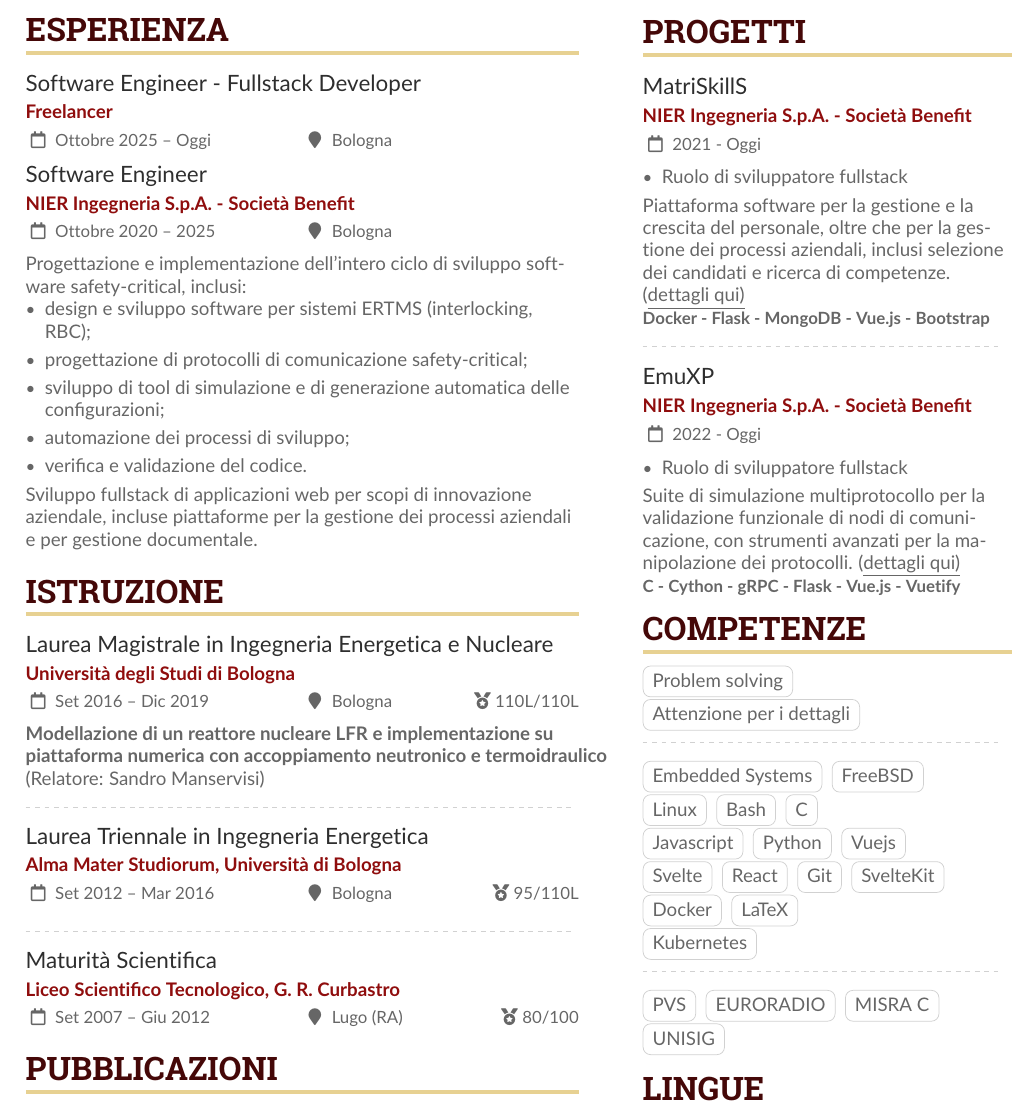
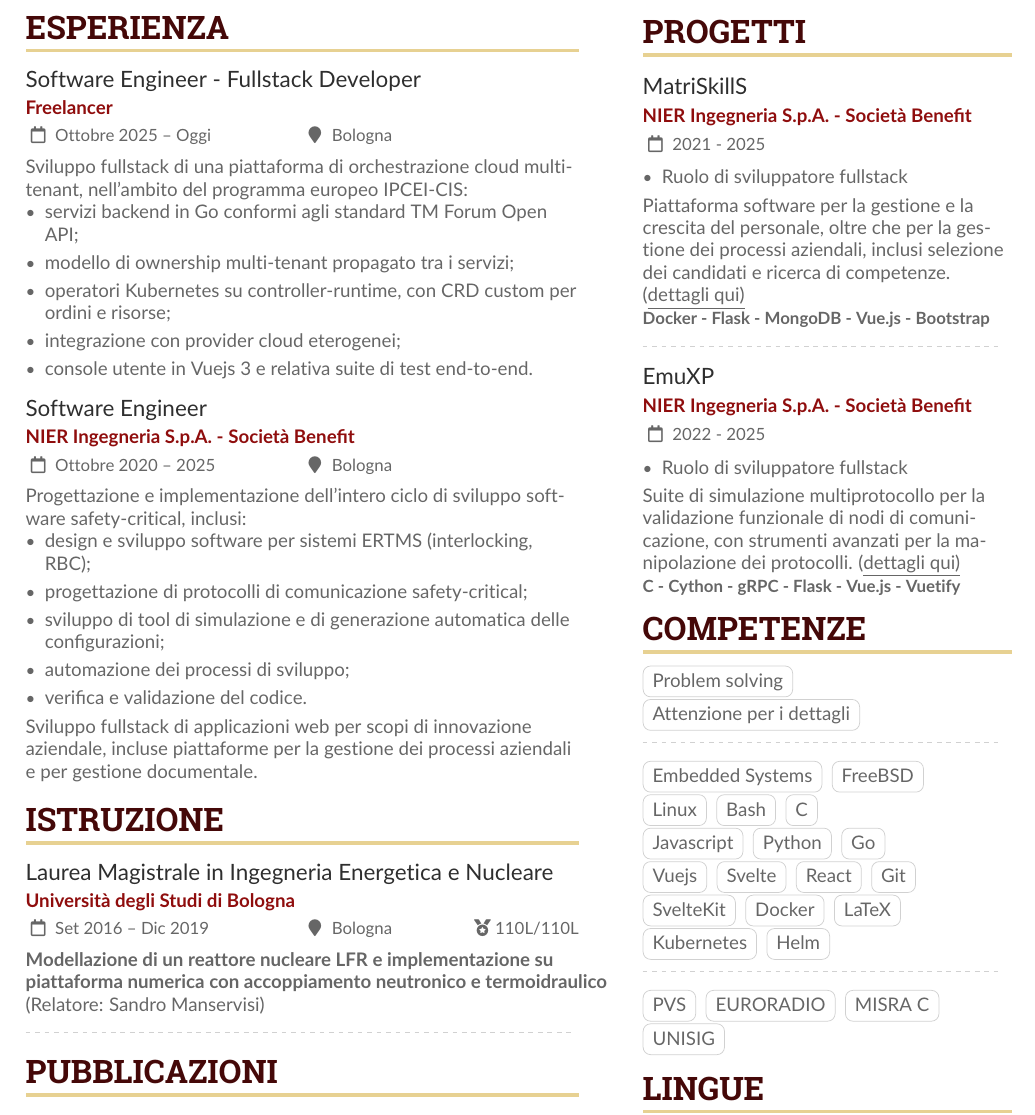
Before and after one commit to mistahuman/marcolanconelli-cv, a LaTeX CV (src/marcolanconelli-cv.tex): part of the page, cut so that both start at the same text. Compiled offline with pdfLaTeX.

Commit message:
update cv 20 jul 2026

```diff
--- a/src/marcolanconelli-cv.tex
+++ b/src/marcolanconelli-cv.tex
@@ -150,7 +150,16 @@
 \cvsection{Esperienza}
 
 \cvevent{Software Engineer - Fullstack Developer}{Freelancer}{Ottobre 2025 -- Oggi}{Bologna}
+Sviluppo fullstack di una piattaforma di orchestrazione cloud multi-tenant, nell'ambito del programma europeo IPCEI-CIS:
+\begin{itemize}
+    \item servizi backend in Go conformi agli standard TM Forum Open API;
+    \item modello di ownership multi-tenant propagato tra i servizi;
+    \item operatori Kubernetes su controller-runtime, con CRD custom per ordini e risorse;
+    \item integrazione con provider cloud eterogenei;
+    \item console utente in Vuejs 3 e relativa suite di test end-to-end.
+\end{itemize}
 
+\medskip
 \cvevent{Software Engineer}{NIER Ingegneria S.p.A. - Società Benefit}{Ottobre 2020 -- 2025}{Bologna}
 Progettazione e implementazione dell'intero ciclo di sviluppo software safety-critical, inclusi:
 \begin{itemize}
@@ -181,12 +190,12 @@
 
 \divider
 
-\cvevent{Laurea Triennale in Ingegneria Energetica}{Alma Mater Studiorum, Università di
-Bologna}{Set 2012 -- Mar 2016}{Bologna \hfill \faMedal 95/110L}
+% \cvevent{Laurea Triennale in Ingegneria Energetica}{Alma Mater Studiorum, Università di
+% Bologna}{Set 2012 -- Mar 2016}{Bologna \hfill \faMedal 95/110L}
 
-\divider
+% \divider
 
-\cvevent{Maturità Scientifica}{Liceo Scientifico Tecnologico, G. R. Curbastro}{Set 2007 -- Giu 2012}{Lugo (RA) \hfill \faMedal 80/100}
+% \cvevent{Maturità Scientifica}{Liceo Scientifico Tecnologico, G. R. Curbastro}{Set 2007 -- Giu 2012}{Lugo (RA) \hfill \faMedal 80/100}
 
 \cvsection{Pubblicazioni}
 \cvevent{}{\printinfo{\faUsers}{Conference Proceedings}}{Set 2019}{Milan}
@@ -223,7 +232,7 @@
 
 \cvsection{Progetti}
 
-\cvevent{MatriSkillS}{NIER Ingegneria S.p.A. - Società Benefit}{2021 - Oggi}{}
+\cvevent{MatriSkillS}{NIER Ingegneria S.p.A. - Società Benefit}{2021 - 2025}{}
 \begin{itemize}
     \item Ruolo di sviluppatore fullstack
 \end{itemize}
@@ -234,7 +243,7 @@
 
 \divider
 
-\cvevent{EmuXP}{NIER Ingegneria S.p.A. - Società Benefit}{2022 - Oggi}{}
+\cvevent{EmuXP}{NIER Ingegneria S.p.A. - Società Benefit}{2022 - 2025}{}
 \begin{itemize}
     \item Ruolo di sviluppatore fullstack
 \end{itemize}
@@ -267,14 +276,16 @@
 \cvtag{C}\\
 \cvtag{Javascript}
 \cvtag{Python}
-\cvtag{Vuejs}\\
+\cvtag{Go}\\
+\cvtag{Vuejs}
 \cvtag{Svelte}
 \cvtag{React}
-\cvtag{Git}
-\cvtag{SvelteKit}\\
+\cvtag{Git}\\
+\cvtag{SvelteKit}
 \cvtag{Docker}
 \cvtag{LaTeX}\\
 \cvtag{Kubernetes}
+\cvtag{Helm}
 
 
 \divider\smallskip
```
Also changed, not shown: out/marcolanconelli-cv.pdf.
